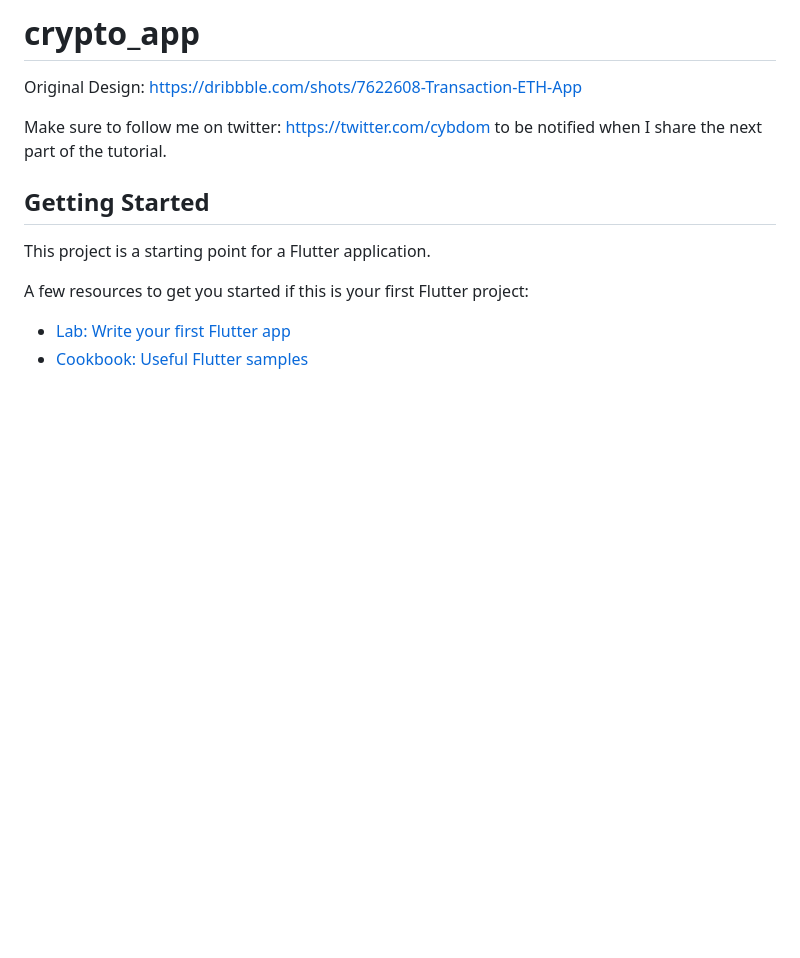
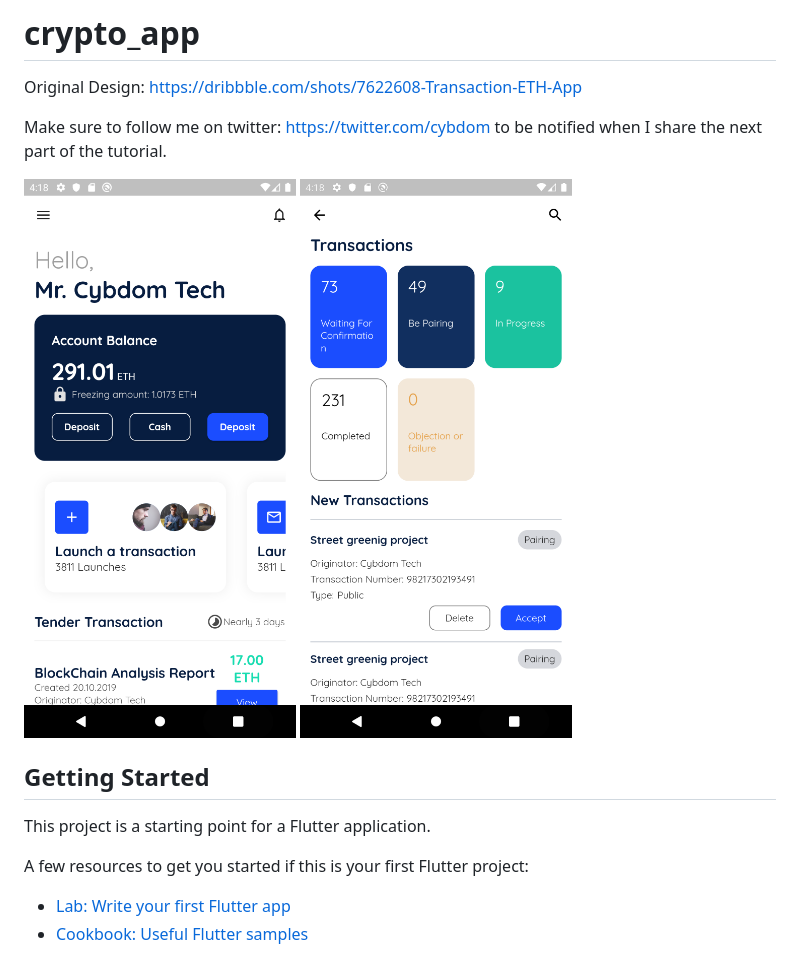
Before and after one commit to cybdom/crypto_app, a Markdown page: README.md, the part around the change. GitHub-like rendering; pictures changed too: screenshot1.png (added); blank space fills up the shorter version.

Commit message:
finalized

```diff
--- a/README.md
+++ b/README.md
@@ -3,6 +3,9 @@
 Original Design: https://dribbble.com/shots/7622608-Transaction-ETH-App
 
 Make sure to follow me on twitter: https://twitter.com/cybdom to be notified when I share the next part of the tutorial.
+
+<img src="screenshot1.png">
+<img src="screenshot2.png">
 
 ## Getting Started
 
```
